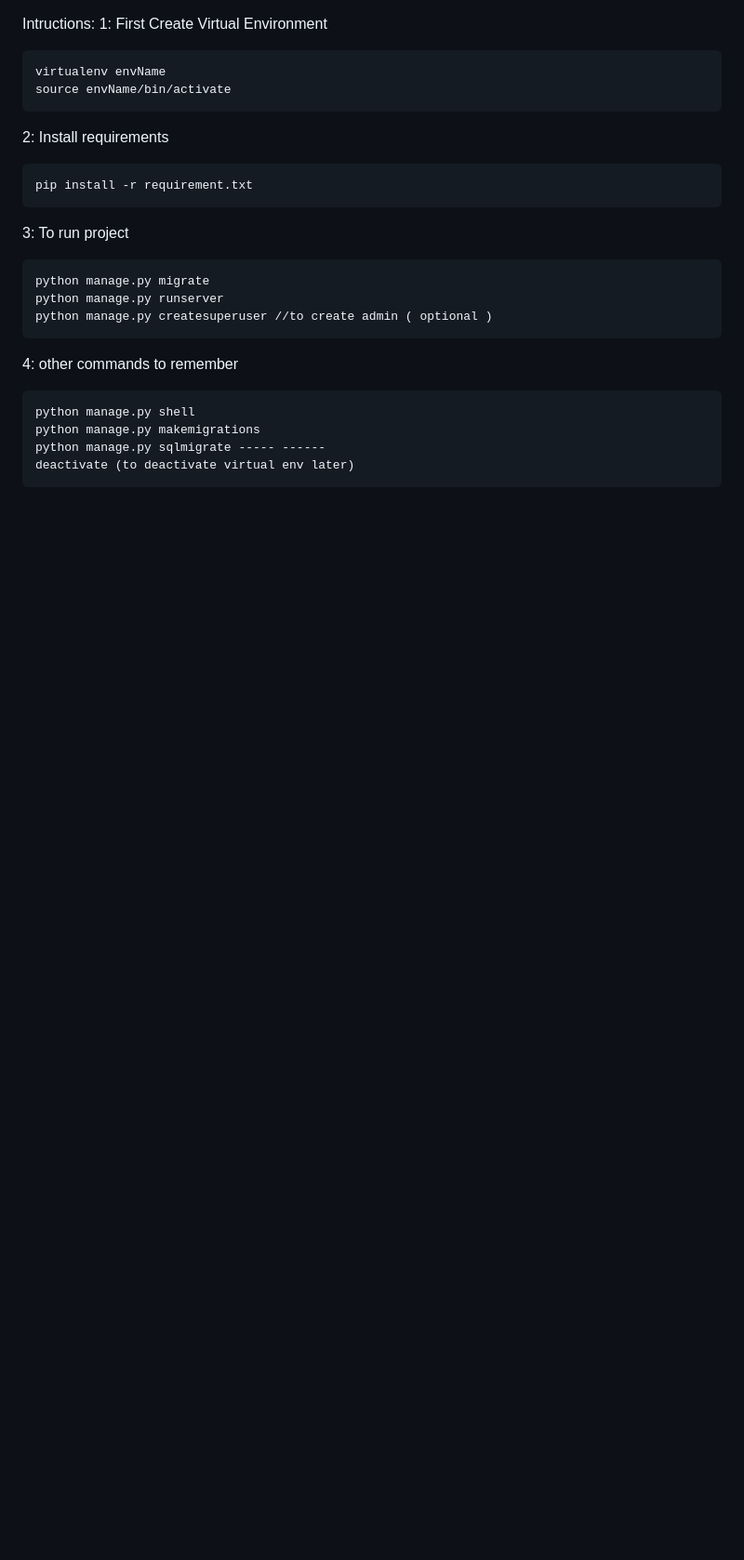
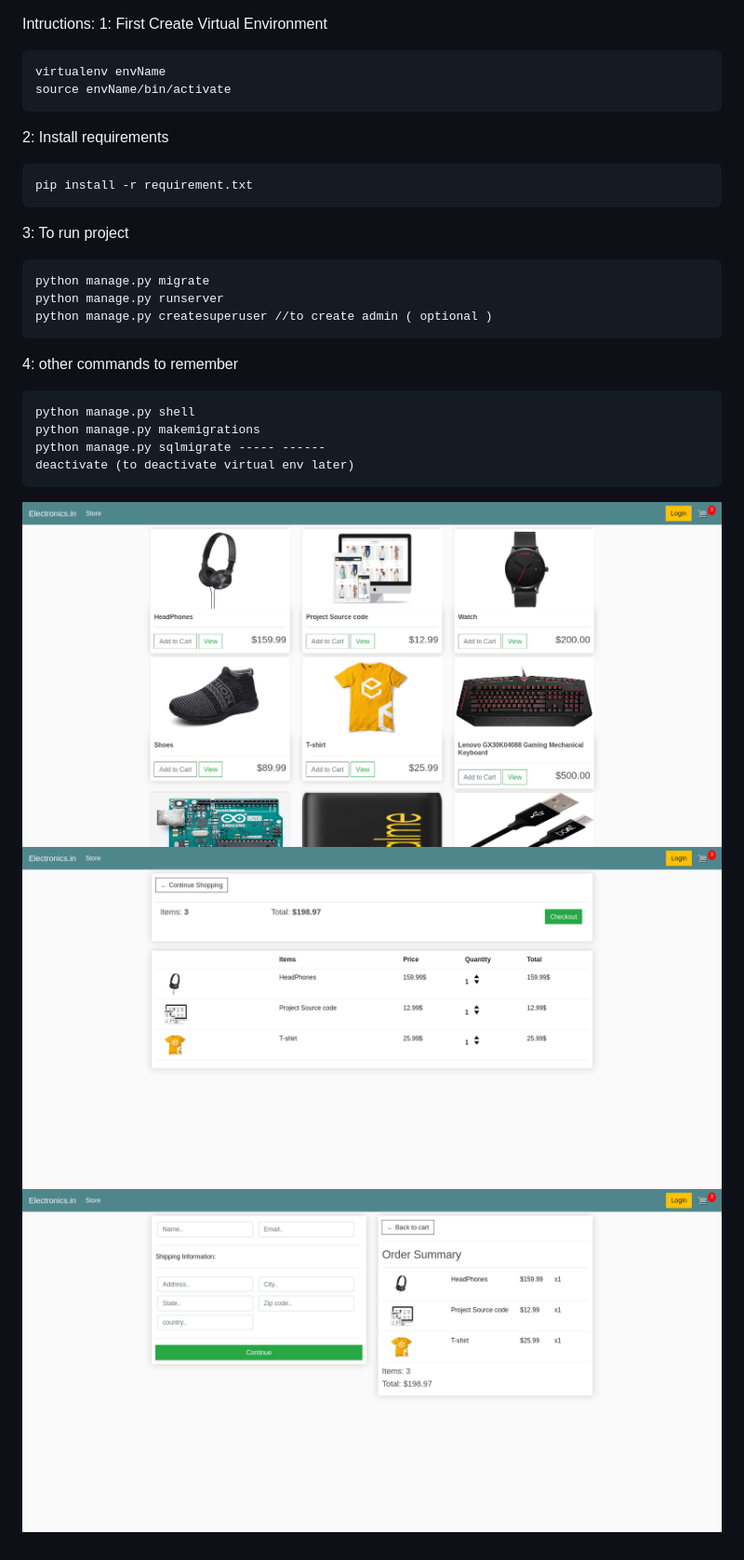
Before and after one commit to g0vin-d/Electronics-Ecom, a Markdown page: README.md, the part around the change. Shown: that part at 93% size. Drawn GitHub-style; pictures changed too: Screenshots/cart.png (added), Screenshots/checkout.png (added), Screenshots/home.png (added); blank space fills up the shorter version.

Commit message:
added screenshots

```diff
--- a/README.md
+++ b/README.md
@@ -22,3 +22,7 @@ Intructions:
 	python manage.py makemigrations
 	python manage.py sqlmigrate ----- ------
 	deactivate (to deactivate virtual env later)
+
+![homepage](Screenshots/home.png)
+![cart](Screenshots/cart.png)
+![checkout](Screenshots/checkout.png)
```
